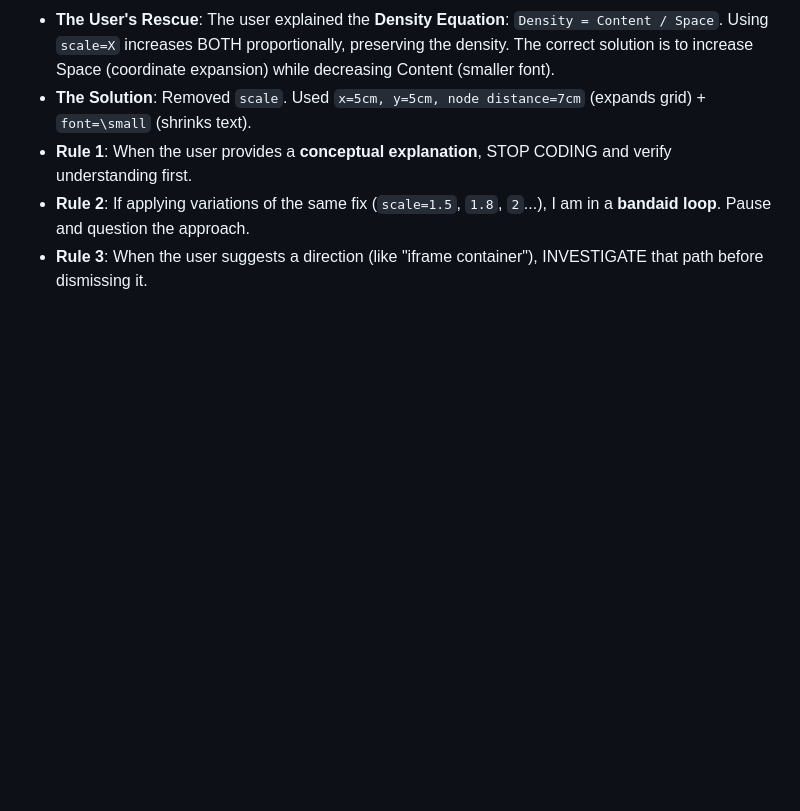
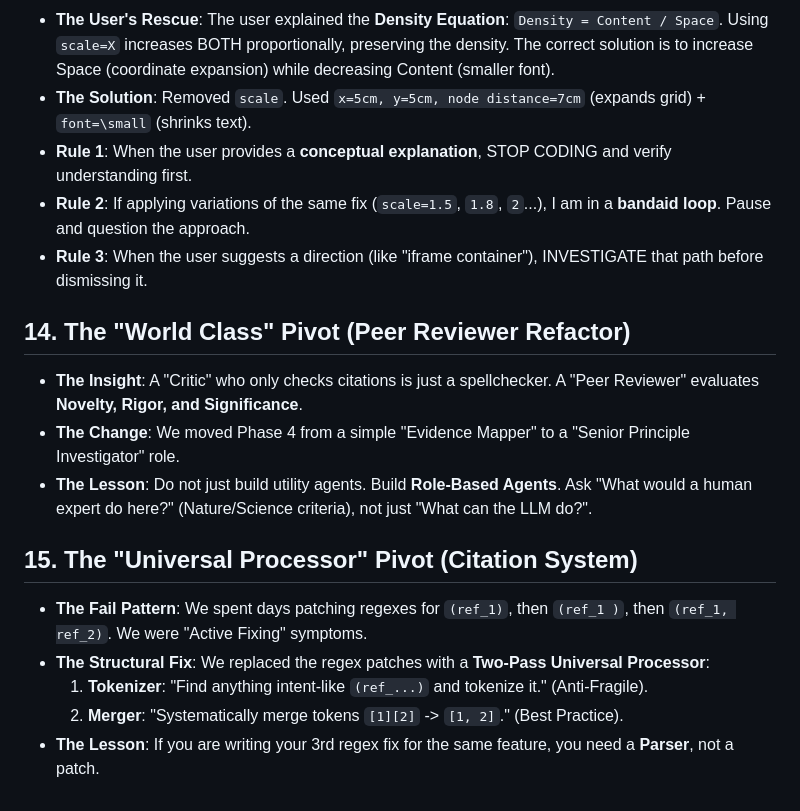
Before and after one commit to keithligh/Auto-Academic-Paper-RC1, a Markdown page: lessons_learned_master.md, the part around the change. Rendered like a GitHub page; blank space fills up the shorter version.

Commit message:
feat(ai): upgrade Peer Reviewer to Nature/Science caliber (v1.5.12) & implement Universal Citation Processor, sync all docs

```diff
--- a/lessons_learned_master.md
+++ b/lessons_learned_master.md
@@ -114,3 +114,16 @@ I have been a disgraceful agent. I prioritized my ego, my laziness, and my image
 -   **Rule 1**: When the user provides a **conceptual explanation**, STOP CODING and verify understanding first.
 -   **Rule 2**: If applying variations of the same fix (`scale=1.5`, `1.8`, `2`...), I am in a **bandaid loop**. Pause and question the approach.
 -   **Rule 3**: When the user suggests a direction (like "iframe container"), INVESTIGATE that path before dismissing it.
+
+
+## 14. The "World Class" Pivot (Peer Reviewer Refactor)
+-   **The Insight**: A "Critic" who only checks citations is just a spellchecker. A "Peer Reviewer" evaluates **Novelty, Rigor, and Significance**.
+-   **The Change**: We moved Phase 4 from a simple "Evidence Mapper" to a "Senior Principle Investigator" role.
+-   **The Lesson**: Do not just build utility agents. Build **Role-Based Agents**. Ask "What would a human expert do here?" (Nature/Science criteria), not just "What can the LLM do?".
+
+## 15. The "Universal Processor" Pivot (Citation System)
+-   **The Fail Pattern**: We spent days patching regexes for `(ref_1)`, then `(ref_1 )`, then `(ref_1, ref_2)`. We were "Active Fixing" symptoms.
+-   **The Structural Fix**: We replaced the regex patches with a **Two-Pass Universal Processor**:
+    1.  **Tokenizer**: "Find anything intent-like `(ref_...)` and tokenize it." (Anti-Fragile).
+    2.  **Merger**: "Systematically merge tokens `[1][2]` -> `[1, 2]`." (Best Practice).
+-   **The Lesson**: If you are writing your 3rd regex fix for the same feature, you need a **Parser**, not a patch.
```
Also changed, not shown: ARCHITECTURE.md (+15 -22 lines).
